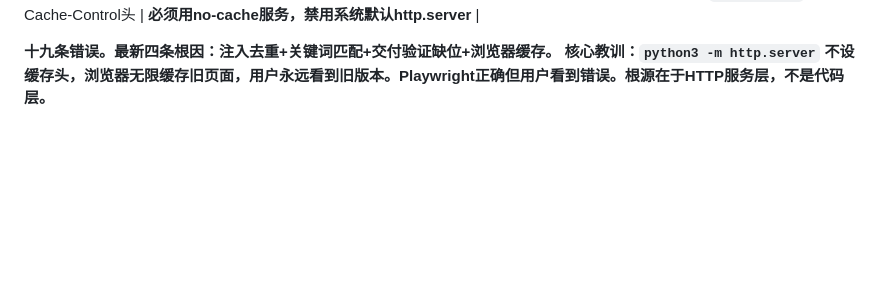
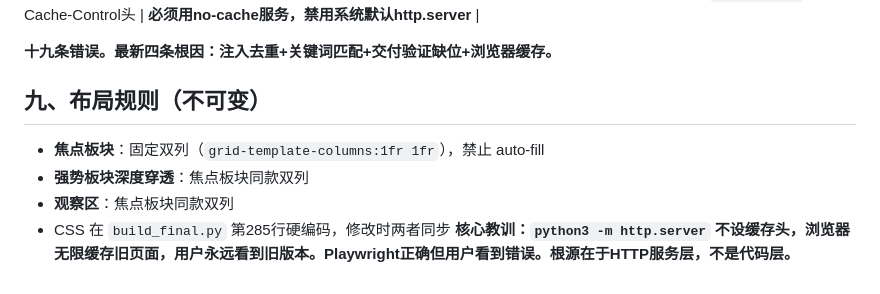
Before and after one commit to liuliang1986618/TFS--Trend_Following_System, a Markdown page: .claude/rules/display-layer-prime-directive.md, the part around the change. Rendered like a GitHub page; blank space fills up the shorter version.

Commit message:
docs: 布局规则固化 — 所有面板统一固定双列

```diff
--- a/.claude/rules/display-layer-prime-directive.md
+++ b/.claude/rules/display-layer-prime-directive.md
@@ -112,4 +112,11 @@ assert '趋势最强题材' in h
 | 19 | 浏览器缓存旧页面 | `http.server` 无Cache-Control头 | **必须用no-cache服务，禁用系统默认http.server** |
 
 **十九条错误。最新四条根因：注入去重+关键词匹配+交付验证缺位+浏览器缓存。**
+
+## 九、布局规则（不可变）
+
+- **焦点板块**：固定双列（`grid-template-columns:1fr 1fr`），禁止 auto-fill
+- **强势板块深度穿透**：焦点板块同款双列
+- **观察区**：焦点板块同款双列
+- CSS 在 `build_final.py` 第285行硬编码，修改时两者同步
 **核心教训：`python3 -m http.server` 不设缓存头，浏览器无限缓存旧页面，用户永远看到旧版本。Playwright正确但用户看到错误。根源在于HTTP服务层，不是代码层。**
```
